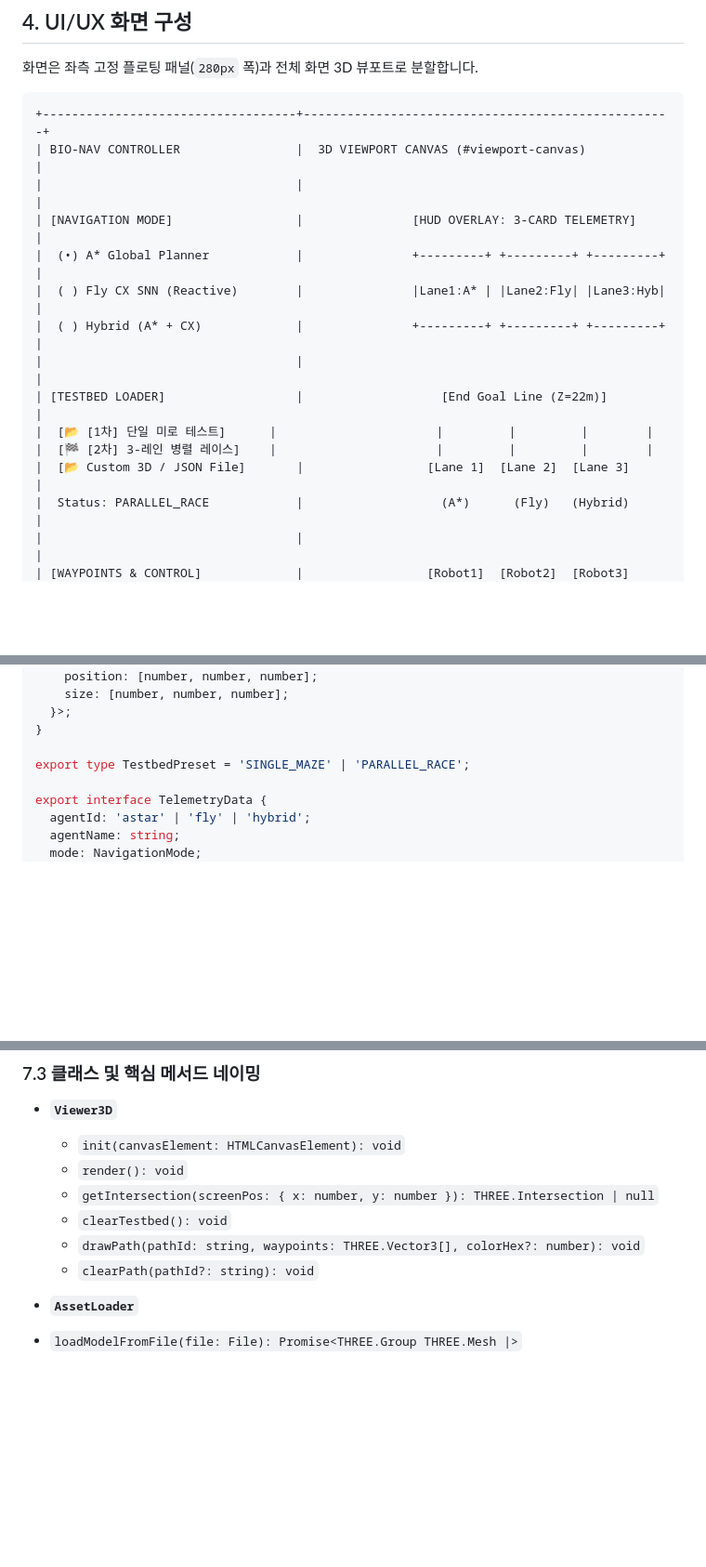
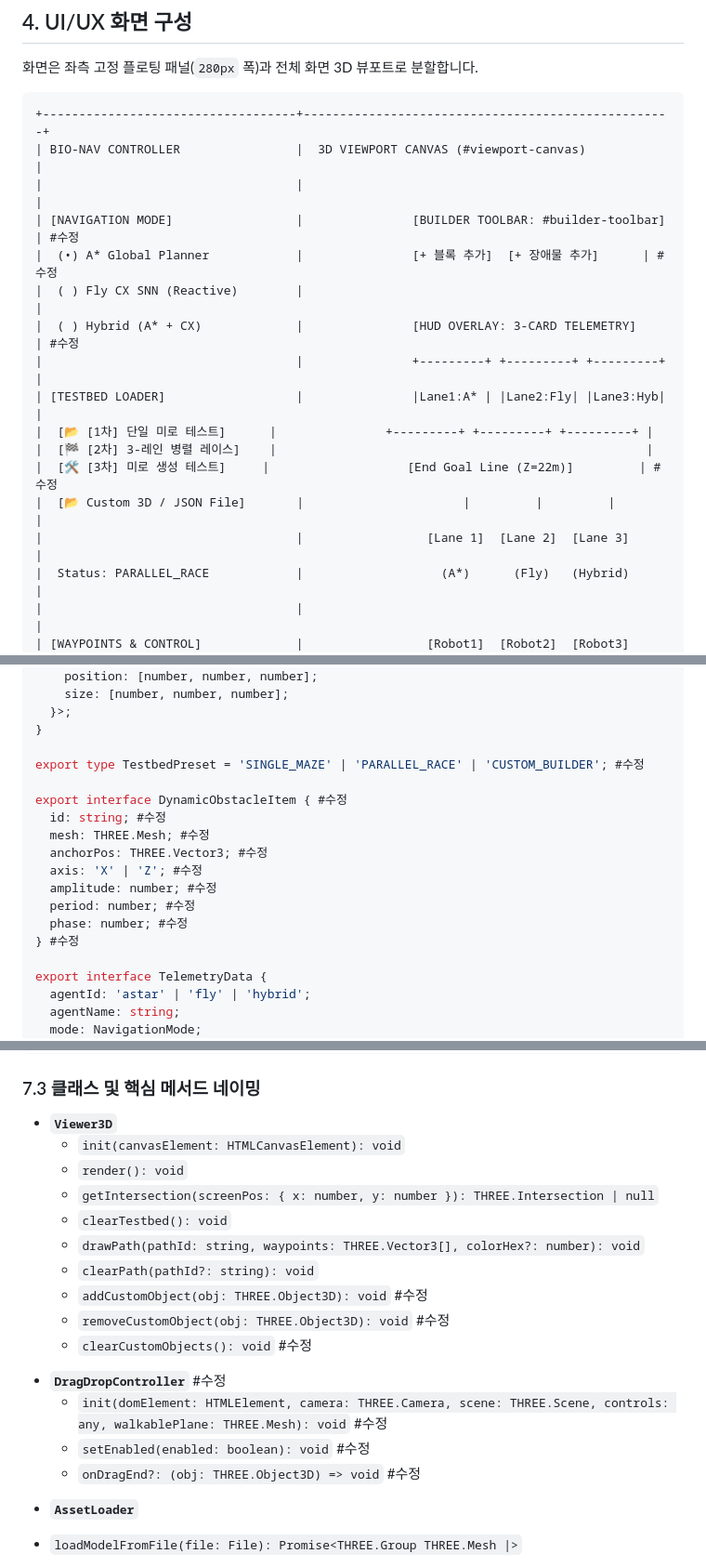
Before and after one commit to leonakjm-eng/fly_brain_test, a Markdown page: FDS.md, 3 parts joined by grey strips. Shown at 93% size. Rendered like a GitHub page; blank space fills up the shorter version.

Commit message:
docs(FDS): sync spec with interactive map builder v0.3.4
Co-authored-by: leonakjm-eng <247277553+leonakjm-eng@users.noreply.github.com>

```diff
--- a/FDS.md
+++ b/FDS.md
@@ -99,15 +100,17 @@ bio-nav-sandbox/
 +-----------------------------------+---------------------------------------------------+
 | BIO-NAV CONTROLLER                |  3D VIEWPORT CANVAS (#viewport-canvas)            |
 |                                   |                                                   |
-| [NAVIGATION MODE]                 |               [HUD OVERLAY: 3-CARD TELEMETRY]     |
-|  (•) A* Global Planner            |               +---------+ +---------+ +---------+ |
-|  ( ) Fly CX SNN (Reactive)        |               |Lane1:A* | |Lane2:Fly| |Lane3:Hyb| |
-|  ( ) Hybrid (A* + CX)             |               +---------+ +---------+ +---------+ |
-|                                   |                                                   |
-| [TESTBED LOADER]                  |                   [End Goal Line (Z=22m)]         |
-|  [📂 [1차] 단일 미로 테스트]      |                      |         |         |        |
-|  [🏁 [2차] 3-레인 병렬 레이스]    |                      |         |         |        |
-|  [📂 Custom 3D / JSON File]       |                 [Lane 1]  [Lane 2]  [Lane 3]      |
+| [NAVIGATION MODE]                 |               [BUILDER TOOLBAR: #builder-toolbar] | #수정
+|  (•) A* Global Planner            |               [+ 블록 추가]  [+ 장애물 추가]      | #수정
+|  ( ) Fly CX SNN (Reactive)        |                                                   |
+|  ( ) Hybrid (A* + CX)             |               [HUD OVERLAY: 3-CARD TELEMETRY]     | #수정
+|                                   |               +---------+ +---------+ +---------+ |
+| [TESTBED LOADER]                  |               |Lane1:A* | |Lane2:Fly| |Lane3:Hyb| |
+|  [📂 [1차] 단일 미로 테스트]      |               +---------+ +---------+ +---------+ |
+|  [🏁 [2차] 3-레인 병렬 레이스]    |                                                   |
+|  [🛠️ [3차] 미로 생성 테스트]     |                   [End Goal Line (Z=22m)]         | #수정
+|  [📂 Custom 3D / JSON File]       |                      |         |         |        |
+|                                   |                 [Lane 1]  [Lane 2]  [Lane 3]      |
 |  Status: PARALLEL_RACE            |                   (A*)      (Fly)   (Hybrid)      |
 |                                   |                                                   |
 | [WAYPOINTS & CONTROL]             |                 [Robot1]  [Robot2]  [Robot3]      |
@@ -313,7 +346,17 @@ export interface TestbedConfigJSON {
   }>;
 }
 
-export type TestbedPreset = 'SINGLE_MAZE' | 'PARALLEL_RACE';
+export type TestbedPreset = 'SINGLE_MAZE' | 'PARALLEL_RACE' | 'CUSTOM_BUILDER'; #수정
+
+export interface DynamicObstacleItem { #수정
+  id: string; #수정
+  mesh: THREE.Mesh; #수정
+  anchorPos: THREE.Vector3; #수정
+  axis: 'X' | 'Z'; #수정
+  amplitude: number; #수정
+  period: number; #수정
+  phase: number; #수정
+} #수정
 
 export interface TelemetryData {
   agentId: 'astar' | 'fly' | 'hybrid';
@@ -379,6 +422,14 @@ export const CONSTANTS = {
   * `clearTestbed(): void`
   * `drawPath(pathId: string, waypoints: THREE.Vector3[], colorHex?: number): void`
   * `clearPath(pathId?: string): void`
+  * `addCustomObject(obj: THREE.Object3D): void` #수정
+  * `removeCustomObject(obj: THREE.Object3D): void` #수정
+  * `clearCustomObjects(): void` #수정
+
+- **`DragDropController`** #수정
+  * `init(domElement: HTMLElement, camera: THREE.Camera, scene: THREE.Scene, controls: any, walkablePlane: THREE.Mesh): void` #수정
+  * `setEnabled(enabled: boolean): void` #수정
+  * `onDragEnd?: (obj: THREE.Object3D) => void` #수정
 
 * **`AssetLoader`**
 * `loadModelFromFile(file: File): Promise<THREE.Group THREE.Mesh |>`
```
Also changed, not shown: other parts of FDS.md (+38 -3 lines).
